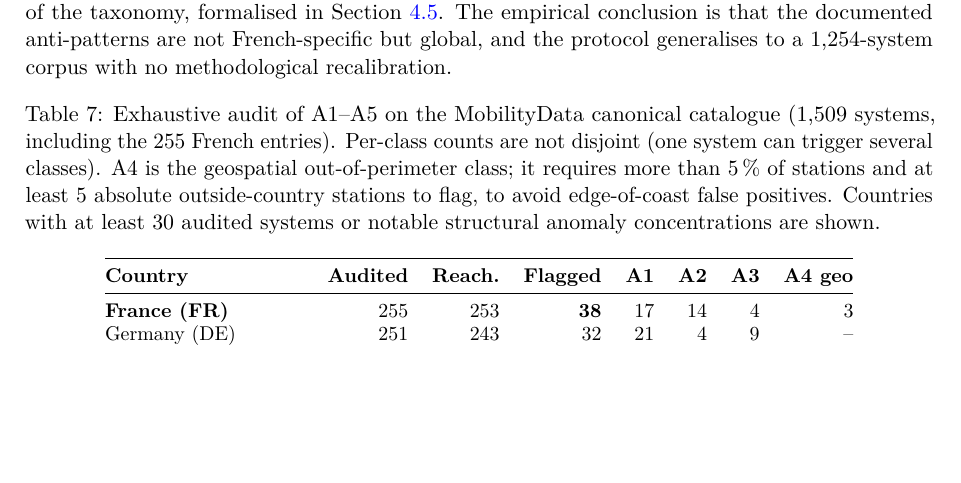
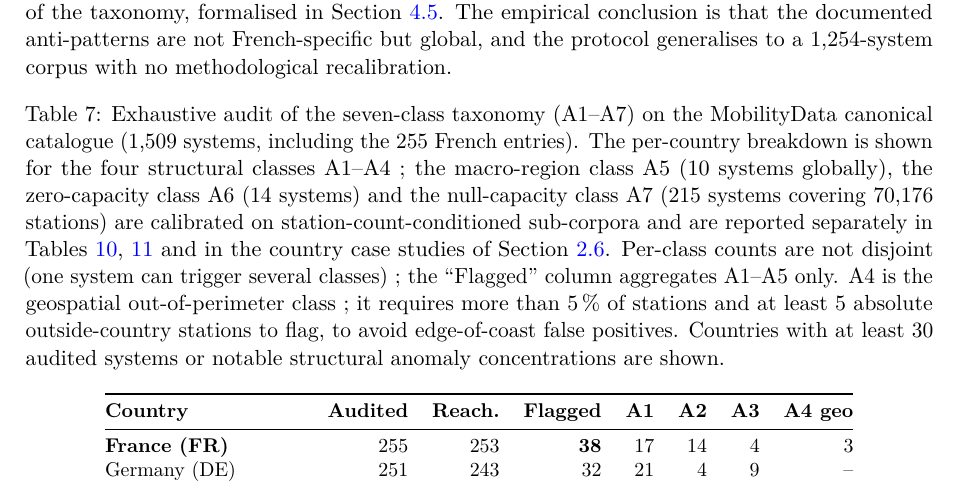
Before and after one commit to rohanfosse/bikeshare-data-explorer, a LaTeX document (papers/01_gold_standard/csi_bundle/manuscript.tex): part of page 9 of 23, cut so that both start at the same text, the shorter picture padded with empty space. Compiled offline with pdfLaTeX.

Commit message:
fix(paper01): Table 7 caption now reflects A1-A7 unified taxonomy

```diff
--- a/papers/01_gold_standard/csi_bundle/manuscript.tex
+++ b/papers/01_gold_standard/csi_bundle/manuscript.tex
@@ -648,14 +648,23 @@ methodological recalibration.
 
 \begin{table}[ht]
 \centering
-\caption{Exhaustive audit of A1--A5 on the MobilityData canonical
-catalogue (1{,}509 systems, including the 255 French entries).
-Per-class counts are not disjoint (one system can trigger several
-classes). A4 is the geospatial out-of-perimeter class; it requires
-more than 5\,\% of stations and at least 5 absolute outside-country
-stations to flag, to avoid edge-of-coast false positives. Countries
-with at least 30 audited systems or notable structural anomaly
-concentrations are shown.}
+\caption{Exhaustive audit of the seven-class taxonomy
+(A1--A7) on the MobilityData canonical catalogue
+(1{,}509 systems, including the 255 French entries). The
+per-country breakdown is shown for the four structural classes
+A1--A4 ; the macro-region class A5 (10 systems globally), the
+zero-capacity class A6 (14 systems) and the null-capacity class
+A7 (215 systems covering 70{,}176 stations) are calibrated on
+station-count-conditioned sub-corpora and are reported separately
+in Tables~\ref{tab:a6-distribution}, \ref{tab:a7-distribution}
+and in the country case studies of
+Section~\ref{secGlobalAudit}. Per-class counts are not disjoint
+(one system can trigger several classes) ; the ``Flagged'' column
+aggregates A1--A5 only. A4 is the geospatial out-of-perimeter
+class ; it requires more than 5\,\% of stations and at least 5
+absolute outside-country stations to flag, to avoid edge-of-coast
+false positives. Countries with at least 30 audited systems or
+notable structural anomaly concentrations are shown.}
 \label{tab:global-audit}
 \small
 \begin{tabular}{@{}lrrrrrrr@{}}
```
Also changed, not shown: papers/01_gold_standard/gold_standard_csi.tex (+17 -8 lines).
